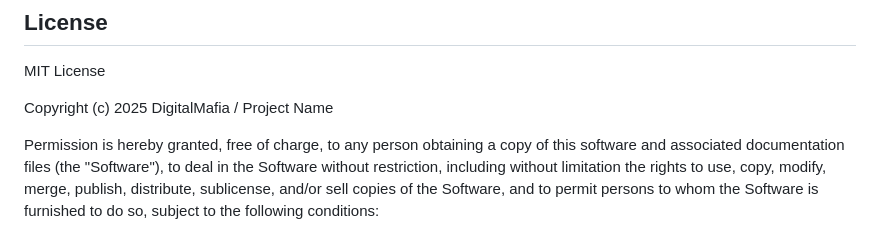
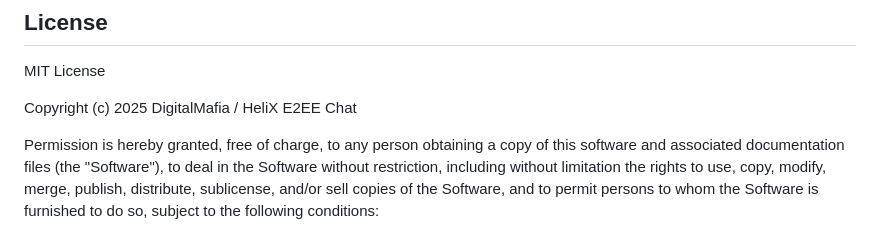
Before and after one commit to Legb4/HeliX, a Markdown page: readme.md, the part around the change. Drawn GitHub-style.

```diff
--- a/readme.md
+++ b/readme.md
@@ -257,7 +257,7 @@ Before setting up HeliX, ensure you have the following:
 
 MIT License
 
-Copyright (c) 2025 DigitalMafia / Project Name
+Copyright (c) 2025 DigitalMafia / HeliX E2EE Chat
 
 Permission is hereby granted, free of charge, to any person obtaining a copy
 of this software and associated documentation files (the "Software"), to deal
```
